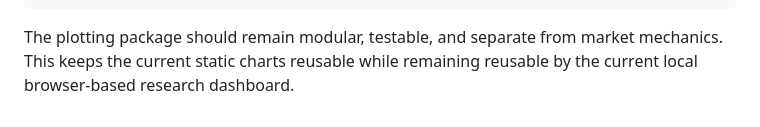
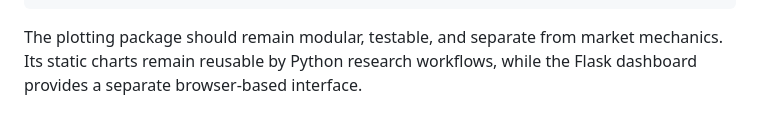
Before and after one commit to Jad-srifi/hft-orderbook-sim, a Markdown page: docs/PLOTS.md, the part around the change. GitHub-like rendering.

Commit message:
Polish plotting documentation wording

````diff
--- a/docs/PLOTS.md
+++ b/docs/PLOTS.md
@@ -594,4 +594,4 @@ Plotting and Playback
 Interactive Research Dashboard
 ```
 
-The plotting package should remain modular, testable, and separate from market mechanics. This keeps the current static charts reusable while remaining reusable by the current local browser-based research dashboard.
+The plotting package should remain modular, testable, and separate from market mechanics. Its static charts remain reusable by Python research workflows, while the Flask dashboard provides a separate browser-based interface.
````
